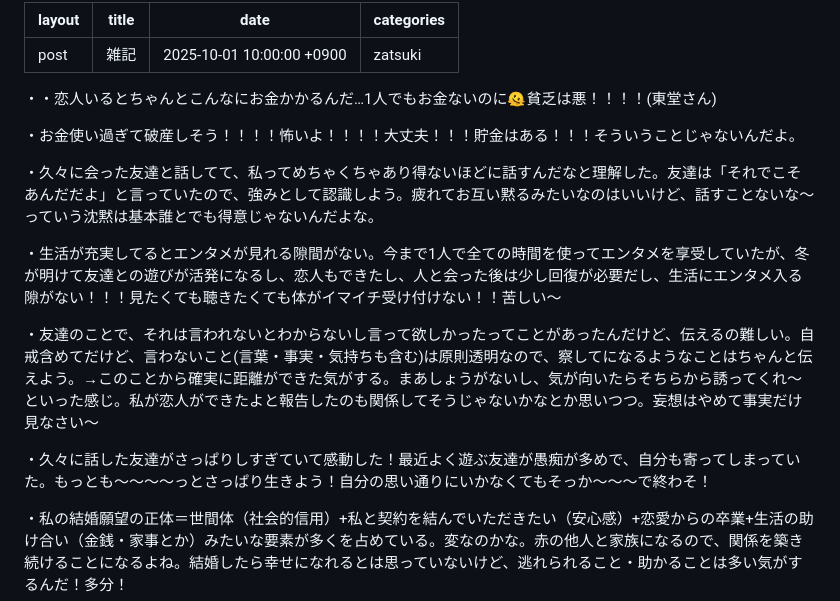
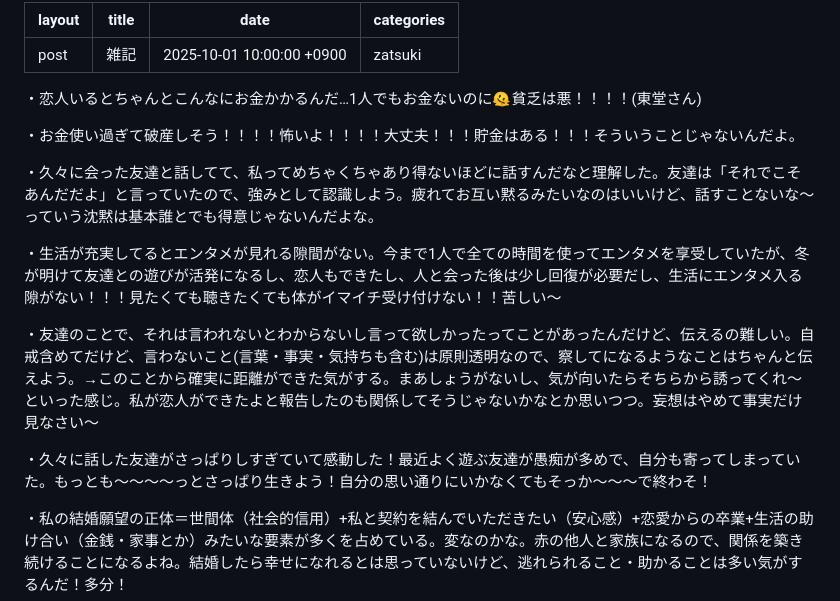
Before and after one commit to 42uk1/website, a Markdown page: website/_posts/2025-10-01-雑記.md, the part around the change. Drawn GitHub-style.

```diff
--- a/website/_posts/2025-10-01-雑記.md
+++ b/website/_posts/2025-10-01-雑記.md
@@ -4,17 +4,23 @@ title: "雑記"
 date: 2025-10-01 10:00:00 +0900
 categories: zatsuki
 ---
-・・恋人いるとちゃんとこんなにお金かかるんだ…1人でもお金ないのに🫠貧乏は悪！！！！(東堂さん)
+・恋人いるとちゃんとこんなにお金かかるんだ…1人でもお金ないのに🫠貧乏は悪！！！！(東堂さん)
+
 
 ・お金使い過ぎて破産しそう！！！！怖いよ！！！！大丈夫！！！貯金はある！！！そういうことじゃないんだよ。
+
 
 ・久々に会った友達と話してて、私ってめちゃくちゃあり得ないほどに話すんだなと理解した。友達は「それでこそあんだだよ」と言っていたので、強みとして認識しよう。疲れてお互い黙るみたいなのはいいけど、話すことないな〜っていう沈黙は基本誰とでも得意じゃないんだよな。
 
 ・生活が充実してるとエンタメが見れる隙間がない。今まで1人で全ての時間を使ってエンタメを享受していたが、冬が明けて友達との遊びが活発になるし、恋人もできたし、人と会った後は少し回復が必要だし、生活にエンタメ入る隙がない！！！見たくても聴きたくても体がイマイチ受け付けない！！苦しい〜
 
+
 ・友達のことで、それは言われないとわからないし言って欲しかったってことがあったんだけど、伝えるの難しい。自戒含めてだけど、言わないこと(言葉・事実・気持ちも含む)は原則透明なので、察してになるようなことはちゃんと伝えよう。→このことから確実に距離ができた気がする。まあしょうがないし、気が向いたらそちらから誘ってくれ〜といった感じ。私が恋人ができたよと報告したのも関係してそうじゃないかなとか思いつつ。妄想はやめて事実だけ見なさい〜
 
+
+
 ・久々に話した友達がさっぱりしすぎていて感動した！最近よく遊ぶ友達が愚痴が多めで、自分も寄ってしまっていた。もっとも～～～～っとさっぱり生きよう！自分の思い通りにいかなくてもそっか～～～で終わそ！
+
 
 ・私の結婚願望の正体＝世間体（社会的信用）+私と契約を結んでいただきたい（安心感）+恋愛からの卒業+生活の助け合い（金銭・家事とか）みたいな要素が多くを占めている。変なのかな。赤の他人と家族になるので、関係を築き続けることになるよね。結婚したら幸せになれるとは思っていないけど、逃れられること・助かることは多い気がするんだ！多分！
 
```
